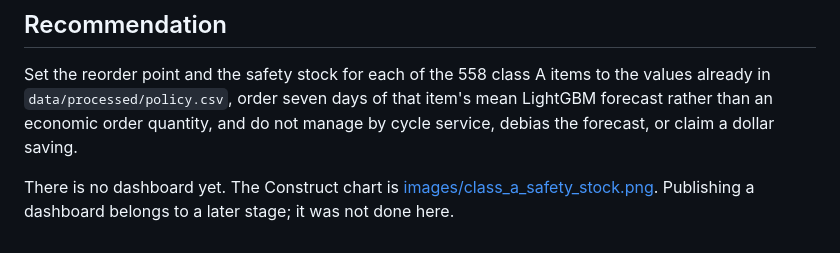
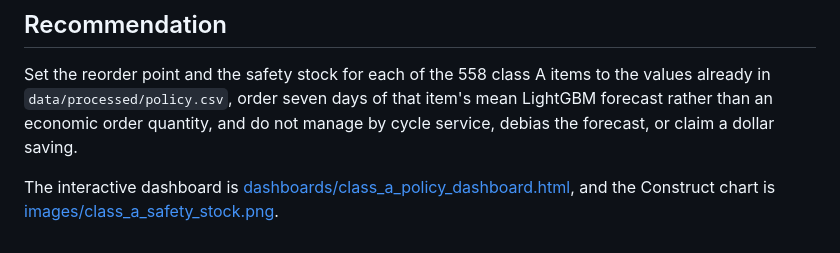
Before and after one commit to grjesusalves/supply-chain-portfolio, a Markdown page: 02-inventory-optimization/reports/business-report.md, the part around the change. Drawn GitHub-style.

Commit message:
Point inventory business report to the existing dashboard

```diff
--- a/02-inventory-optimization/reports/business-report.md
+++ b/02-inventory-optimization/reports/business-report.md
@@ -117,4 +117,4 @@ The item closest to the cap is `FOODS_2_266`, shortfall **0.049946516104229**, s
 
 Set the reorder point and the safety stock for each of the 558 class A items to the values already in `data/processed/policy.csv`, order seven days of that item's mean LightGBM forecast rather than an economic order quantity, and do not manage by cycle service, debias the forecast, or claim a dollar saving.
 
-There is no dashboard yet. The Construct chart is [images/class_a_safety_stock.png](../images/class_a_safety_stock.png). Publishing a dashboard belongs to a later stage; it was not done here.
+The interactive dashboard is [dashboards/class_a_policy_dashboard.html](../dashboards/class_a_policy_dashboard.html), and the Construct chart is [images/class_a_safety_stock.png](../images/class_a_safety_stock.png).
```
